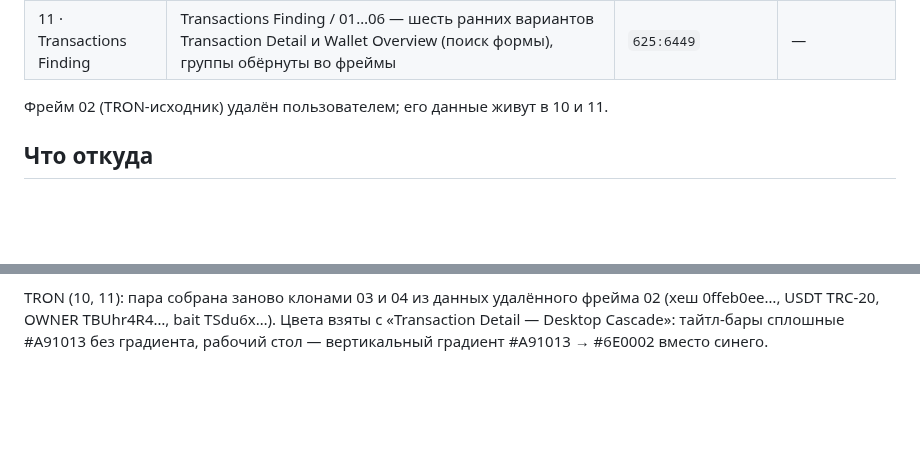
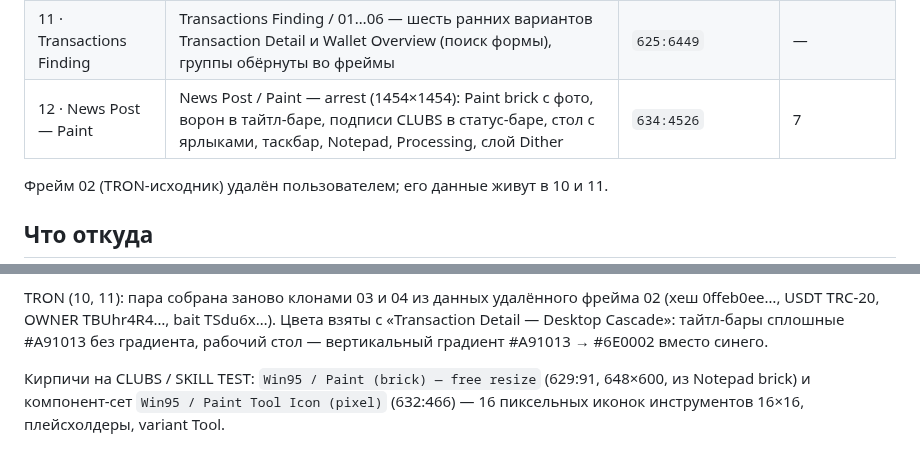
Before and after one commit to memutomori-commits/OldOsSytlizer, a Markdown page: docs/clubs-scan-network-templates.md, 2 parts joined by grey strips. Drawn GitHub-style; blank space fills up the shorter version.

Commit message:
Paint brick, пак иконок и News Post — Paint на MAIN 2
Co-Authored-By: Claude Fable 5.1 <noreply@anthropic.com>
Claude-Session: https://claude.ai/code/session_01TZvnVdQgi16au7XQuCbs4U

```diff
--- a/docs/clubs-scan-network-templates.md
+++ b/docs/clubs-scan-network-templates.md
@@ -24,6 +24,7 @@
 | 09 · Video Post | Video Post / Win98 Windows Media Player (brick) — заглушка под видео, 1863×1290 | `617:15391` | — |
 | 10 · Dossier | Dossier / Katerini Crypto (2026-10) — Arrest Dossier (brick): поля Name / Alias / Case / Charges / Amount / Arrested / Status / Max sentence, кнопка COPY в тулбаре | `534:4448` | — |
 | 11 · Transactions Finding | Transactions Finding / 01…06 — шесть ранних вариантов Transaction Detail и Wallet Overview (поиск формы), группы обёрнуты во фреймы | `625:6449` | — |
+| 12 · News Post — Paint | News Post / Paint — arrest (1454×1454): Paint brick с фото, ворон в тайтл-баре, подписи CLUBS в статус-баре, стол с ярлыками, таскбар, Notepad, Processing, слой Dither | `634:4526` | 7 |
 
 Фрейм 02 (TRON-исходник) удалён пользователем; его данные живут в 10 и 11.
 
@@ -105,3 +106,7 @@ TRON (10, 11): пара собрана заново клонами 03 и 04 из
 USDT TRC-20, OWNER TBUhr4R4…, bait TSdu6x…). Цвета взяты с «Transaction Detail — Desktop Cascade»:
 тайтл-бары сплошные #A91013 без градиента, рабочий стол — вертикальный градиент #A91013 → #6E0002
 вместо синего.
+
+Кирпичи на CLUBS / SKILL TEST: `Win95 / Paint (brick) — free resize` (629:91, 648×600, из Notepad brick) и
+компонент-сет `Win95 / Paint Tool Icon (pixel)` (632:466) — 16 пиксельных иконок инструментов 16×16,
+плейсхолдеры, variant Tool.
```
